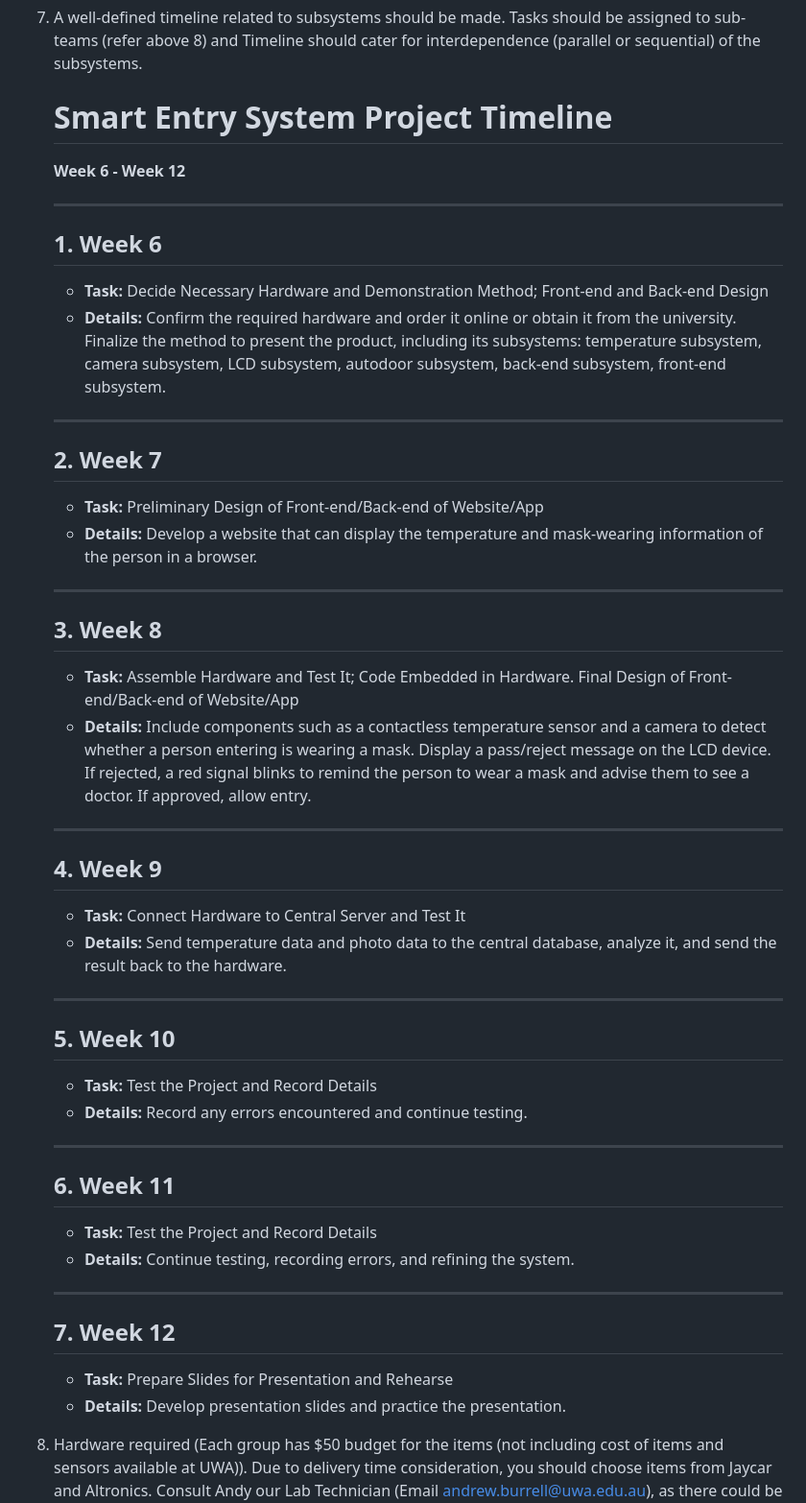
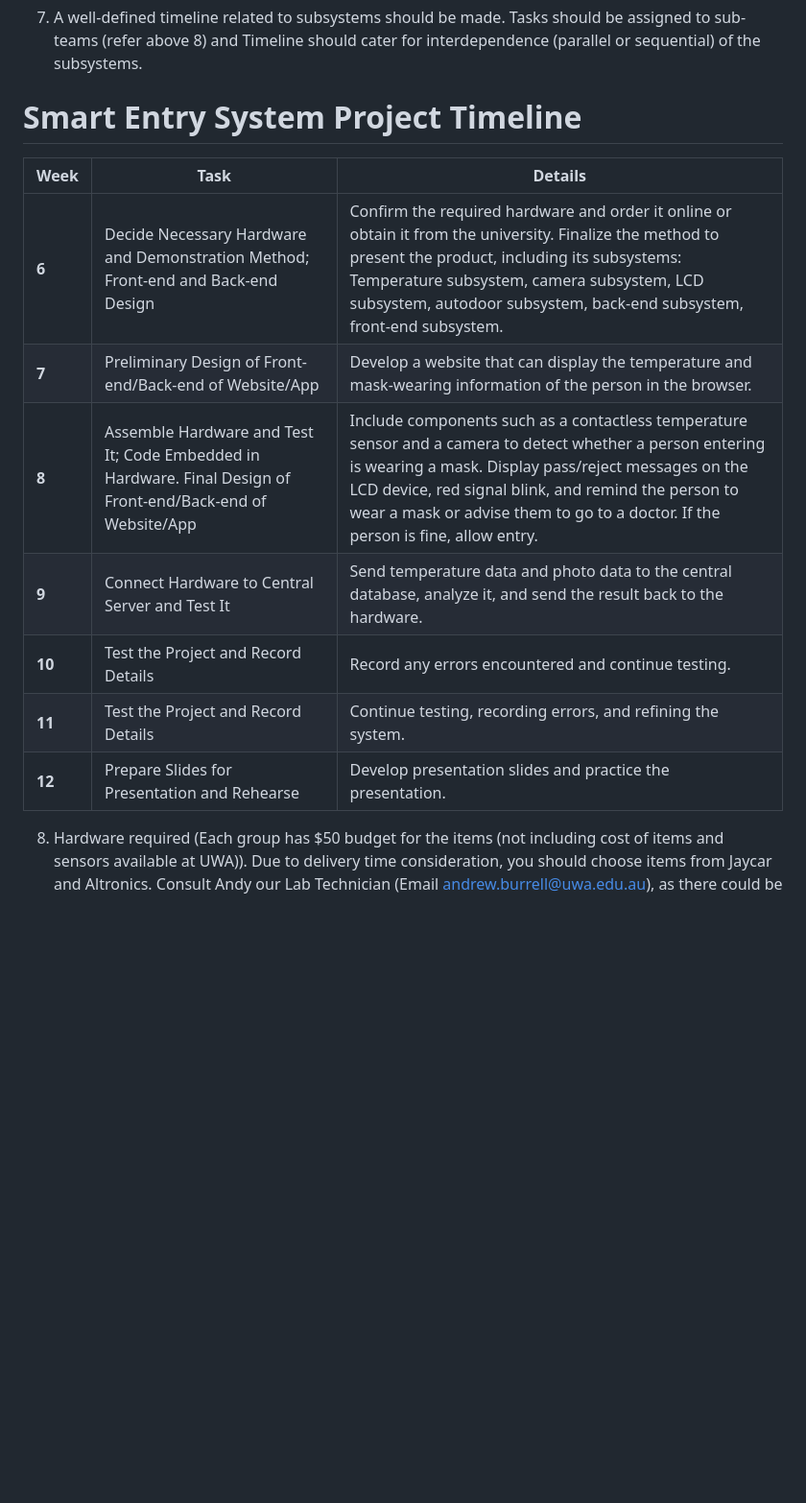
Before and after one commit to ArcueidShiki/SmartEntrySystem, a Markdown page: project_proposal.md, the part around the change. Shown at 96% size. GitHub-like rendering; blank space fills up the shorter version.

Commit message:
Updated project_proposal.md for the question 7, modify it as a table

```diff
--- a/project_proposal.md
+++ b/project_proposal.md
@@ -51,51 +51,17 @@
 |Tang Fung Leung| User Interface Development & Testing | Tang has experience in agile web development
 
 7. A well-defined timeline related to subsystems should be made. Tasks should be assigned to sub-teams (refer above 8) and Timeline should cater for interdependence (parallel or sequential) of the subsystems.
-    # Smart Entry System Project Timeline
+# Smart Entry System Project Timeline
 
-    **Week 6 - Week 12**
-
-    ---
-
-    ## 1. Week 6
-    - **Task:** Decide Necessary Hardware and Demonstration Method; Front-end and Back-end Design
-    - **Details:** Confirm the required hardware and order it online or obtain it from the university. Finalize the method to present the product, including its subsystems: temperature subsystem, camera subsystem, LCD subsystem, autodoor subsystem, back-end subsystem, front-end subsystem.
-
-    ---
-
-    ## 2. Week 7
-    - **Task:** Preliminary Design of Front-end/Back-end of Website/App
-    - **Details:** Develop a website that can display the temperature and mask-wearing information of the person in a browser.
-
-    ---
-
-    ## 3. Week 8
-    - **Task:** Assemble Hardware and Test It; Code Embedded in Hardware. Final Design of Front-end/Back-end of Website/App
-    - **Details:** Include components such as a contactless temperature sensor and a camera to detect whether a person entering is wearing a mask. Display a pass/reject message on the LCD device. If rejected, a red signal blinks to remind the person to wear a mask and advise them to see a doctor. If approved, allow entry.
-
-    ---
-
-    ## 4. Week 9
-    - **Task:** Connect Hardware to Central Server and Test It
-    - **Details:** Send temperature data and photo data to the central database, analyze it, and send the result back to the hardware.
-
-    ---
-
-    ## 5. Week 10
-    - **Task:** Test the Project and Record Details
-    - **Details:** Record any errors encountered and continue testing.
-
-    ---
-
-    ## 6. Week 11
-    - **Task:** Test the Project and Record Details
-    - **Details:** Continue testing, recording errors, and refining the system.
-
-    ---
-
-    ## 7. Week 12
-    - **Task:** Prepare Slides for Presentation and Rehearse
-    - **Details:** Develop presentation slides and practice the presentation.
+| Week  | Task                                                     | Details                                                                                                               |
+|-------|----------------------------------------------------------|-----------------------------------------------------------------------------------------------------------------------|
+| **6** | Decide Necessary Hardware and Demonstration Method; Front-end and Back-end Design | Confirm the required hardware and order it online or obtain it from the university. Finalize the method to present the product, including its subsystems: Temperature subsystem, camera subsystem, LCD subsystem, autodoor subsystem, back-end subsystem, front-end subsystem. |
+| **7** | Preliminary Design of Front-end/Back-end of Website/App | Develop a website that can display the temperature and mask-wearing information of the person in the browser.        |
+| **8** | Assemble Hardware and Test It; Code Embedded in Hardware. Final Design of Front-end/Back-end of Website/App | Include components such as a contactless temperature sensor and a camera to detect whether a person entering is wearing a mask. Display pass/reject messages on the LCD device, red signal blink, and remind the person to wear a mask or advise them to go to a doctor. If the person is fine, allow entry. |
+| **9** | Connect Hardware to Central Server and Test It          | Send temperature data and photo data to the central database, analyze it, and send the result back to the hardware. |
+| **10**| Test the Project and Record Details                     | Record any errors encountered and continue testing.                                                                   |
+| **11**| Test the Project and Record Details                     | Continue testing, recording errors, and refining the system.                                                           |
+| **12**| Prepare Slides for Presentation and Rehearse            | Develop presentation slides and practice the presentation.                                                             |
 
 8. Hardware required (Each group has $50 budget for the items (not including cost of items and sensors available at UWA)). Due to delivery time consideration, you should choose items from Jaycar and Altronics. Consult Andy our Lab Technician (Email andrew.burrell@uwa.edu.au), as there could be alternate items already at UWA, thus saving the delivery time.
 
```
